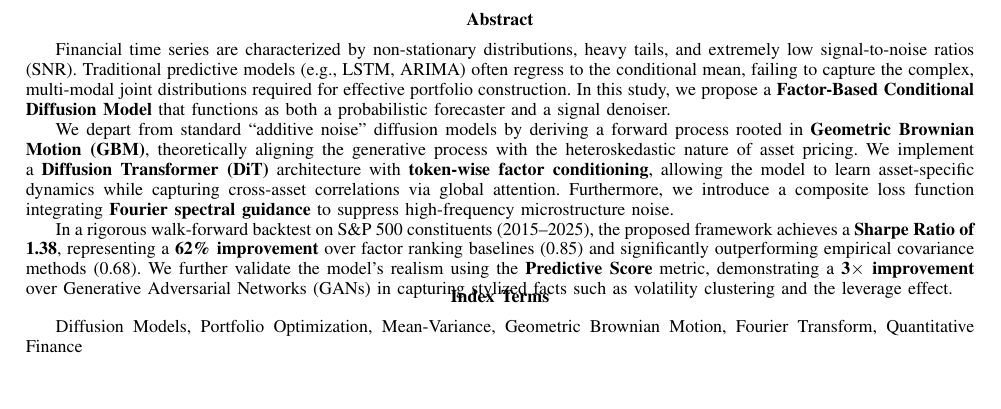
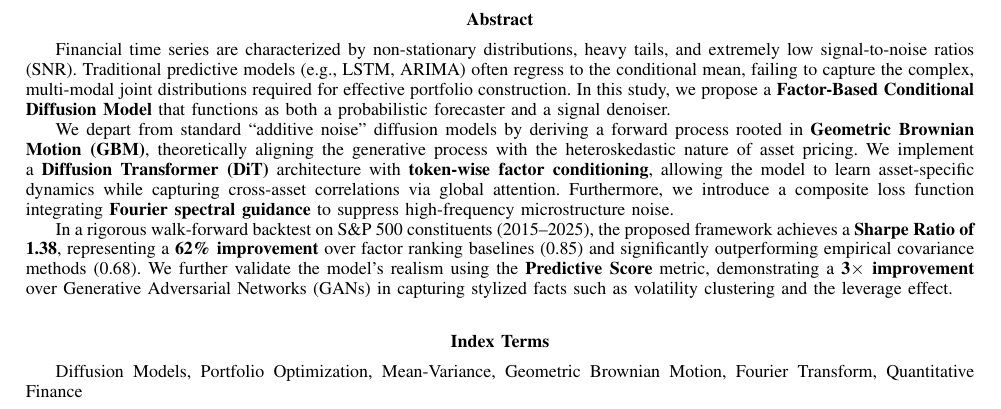
Before and after one commit to manupareekk/diffusiontrading, a LaTeX paper (research_paper_ieee.tex): part of page 2 of 8, cut so that both start at the same text. Compiled offline with pdfLaTeX.

Commit message:
Fix keywords appearing inside abstract box
Changed spacing:
- After abstract: -0.5cm → +0.3cm (separates from abstract box)
- After keywords: -0.3cm → +0.2cm (separates from Introduction)

This makes keywords visually distinct from abstract rather
than appearing inside the abstract box.

```diff
--- a/research_paper_ieee.tex
+++ b/research_paper_ieee.tex
@@ -42,13 +42,13 @@ We depart from standard ``additive noise'' diffusion models by deriving a forwar
 In a rigorous walk-forward backtest on S\&P 500 constituents (2015--2025), the proposed framework achieves a \textbf{Sharpe Ratio of 1.38}, representing a \textbf{62\% improvement} over factor ranking baselines (0.85) and significantly outperforming empirical covariance methods (0.68). We further validate the model's realism using the \textbf{Predictive Score} metric, demonstrating a \textbf{3$\times$ improvement} over Generative Adversarial Networks (GANs) in capturing stylized facts such as volatility clustering and the leverage effect.
 \end{abstract}
 
-\vspace{-0.5cm}
+\vspace{0.3cm}
 
 \begin{IEEEkeywords}
 Diffusion Models, Portfolio Optimization, Mean-Variance, Geometric Brownian Motion, Fourier Transform, Quantitative Finance
 \end{IEEEkeywords}
 
-\vspace{-0.3cm}
+\vspace{0.2cm}
 
 \twocolumn
 
```
